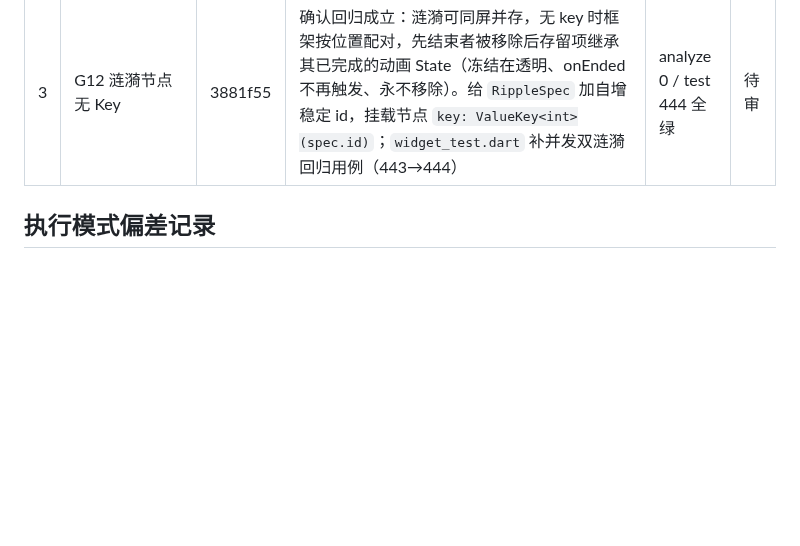
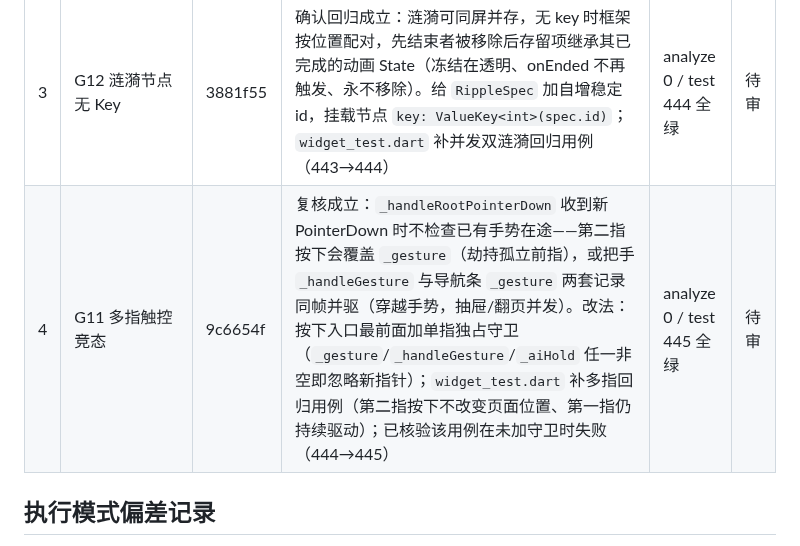
Before and after one commit to HaitoPhenol/Echo, a Markdown page: docs/tmp-optimization-a.md, the part around the change. Drawn GitHub-style; blank space fills up the shorter version.

Commit message:
docs: 施工记录补 G11 复核与修复行

```diff
--- a/docs/tmp-optimization-a.md
+++ b/docs/tmp-optimization-a.md
@@ -37,6 +37,7 @@
 | 1 | D2 空稿预览标注丢失 | 227f75e | 确认回归成立（M4 `4235d06` 对空预览显「周X（空稿）」，M5 `66a3c24` 一律退化星期小字、注释理由只覆盖 exported）；`day_list_page.dart` 按 state 区分：draft 空稿恢复「周X（空稿）」，exported/archived 维持退化；修正注释；`diary_m5_test.dart` 补回归用例（441→442） | analyze 0 / test 442 全绿 | 待审 |
 | 2 | G13 触感 invokeMethod 无 catchError | 20c0ed4 | `Haptics` 收口 `_invoke()`，Android 通道统一 catchError 静默降级（规范 1.11）；新建 `test/services/haptics_test.dart`（首个 services 测试目录），mock 通道抛 PlatformException 验证不逃逸（442→443） | analyze 0 / test 443 全绿 | 待审 |
 | 3 | G12 涟漪节点无 Key | 3881f55 | 确认回归成立：涟漪可同屏并存，无 key 时框架按位置配对，先结束者被移除后存留项继承其已完成的动画 State（冻结在透明、onEnded 不再触发、永不移除）。给 `RippleSpec` 加自增稳定 id，挂载节点 `key: ValueKey<int>(spec.id)`；`widget_test.dart` 补并发双涟漪回归用例（443→444） | analyze 0 / test 444 全绿 | 待审 |
+| 4 | G11 多指触控竞态 | 9c6654f | 复核成立：`_handleRootPointerDown` 收到新 PointerDown 时不检查已有手势在途——第二指按下会覆盖 `_gesture`（劫持孤立前指），或把手 `_handleGesture` 与导航条 `_gesture` 两套记录同帧并驱（穿越手势，抽屉/翻页并发）。改法：按下入口最前面加单指独占守卫（`_gesture`/`_handleGesture`/`_aiHold` 任一非空即忽略新指针）；`widget_test.dart` 补多指回归用例（第二指按下不改变页面位置、第一指仍持续驱动）；已核验该用例在未加守卫时失败（444→445） | analyze 0 / test 445 全绿 | 待审 |
 
 ## 执行模式偏差记录
 
```
